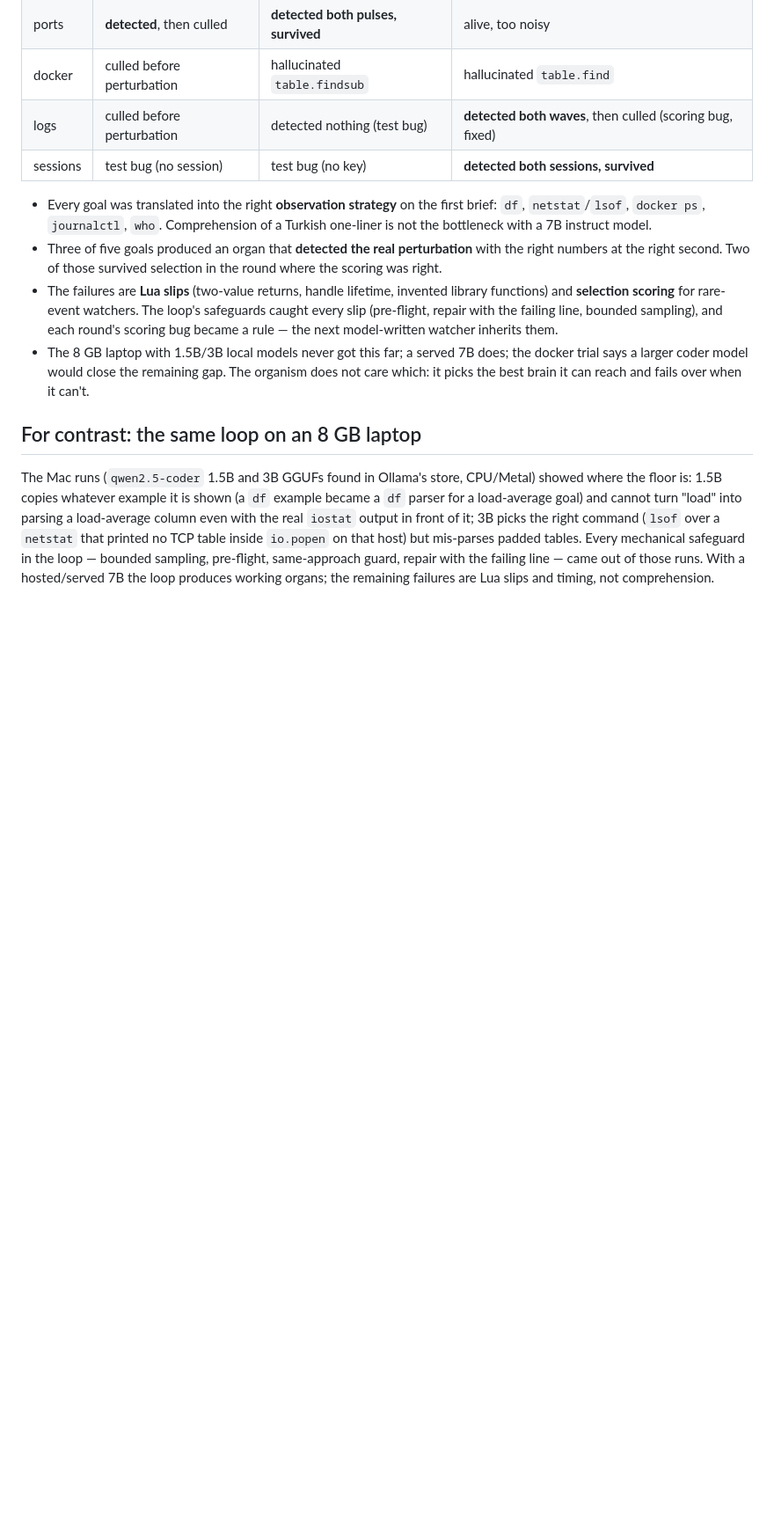
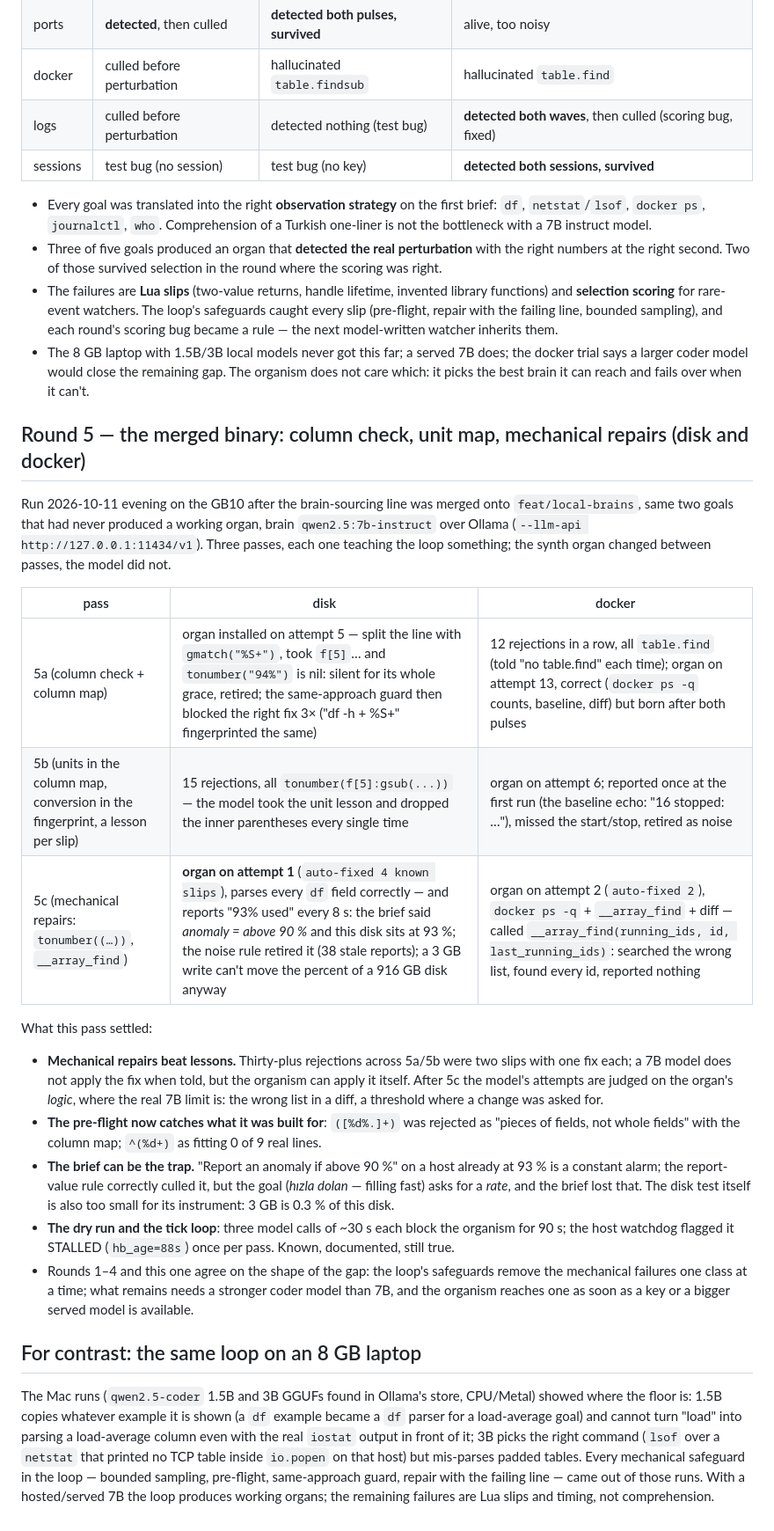
Before and after one commit to yasinyaman/evolua, a Markdown page: docs/TRIALS.md, the part around the change. Shown at 88% size. Drawn GitHub-style; blank space fills up the shorter version.

Commit message:
docs: TRIALS round 5 — disk and docker on the merged binary, three passes
Co-Authored-By: Claude Fable 5.1 <noreply@anthropic.com>

```diff
--- a/docs/TRIALS.md
+++ b/docs/TRIALS.md
@@ -206,6 +206,37 @@ and while a goal's organ has no finding yet, no synthesis budget goes to side ne
   says a larger coder model would close the remaining gap. The organism does not care which: it
   picks the best brain it can reach and fails over when it can't.
 
+## Round 5 — the merged binary: column check, unit map, mechanical repairs (disk and docker)
+
+Run 2026-10-11 evening on the GB10 after the brain-sourcing line was merged onto `feat/local-brains`,
+same two goals that had never produced a working organ, brain `qwen2.5:7b-instruct` over Ollama
+(`--llm-api http://127.0.0.1:11434/v1`). Three passes, each one teaching the loop something; the
+synth organ changed between passes, the model did not.
+
+| pass | disk | docker |
+|---|---|---|
+| 5a (column check + column map) | organ installed on attempt 5 — split the line with `gmatch("%S+")`, took `f[5]`… and `tonumber("94%")` is nil: silent for its whole grace, retired; the same-approach guard then blocked the right fix 3× ("df -h + %S+" fingerprinted the same) | 12 rejections in a row, all `table.find` (told "no table.find" each time); organ on attempt 13, correct (`docker ps -q` counts, baseline, diff) but born after both pulses |
+| 5b (units in the column map, conversion in the fingerprint, a lesson per slip) | 15 rejections, all `tonumber(f[5]:gsub(...))` — the model took the unit lesson and dropped the inner parentheses every single time | organ on attempt 6; reported once at the first run (the baseline echo: "16 stopped: …"), missed the start/stop, retired as noise |
+| 5c (mechanical repairs: `tonumber((…))`, `__array_find`) | **organ on attempt 1** (`auto-fixed 4 known slips`), parses every `df` field correctly — and reports "93% used" every 8 s: the brief said *anomaly = above 90 %* and this disk sits at 93 %; the noise rule retired it (38 stale reports); a 3 GB write can't move the percent of a 916 GB disk anyway | organ on attempt 2 (`auto-fixed 2`), `docker ps -q` + `__array_find` + diff — called `__array_find(running_ids, id, last_running_ids)`: searched the wrong list, found every id, reported nothing |
+
+What this pass settled:
+
+- **Mechanical repairs beat lessons.** Thirty-plus rejections across 5a/5b were two slips with one
+  fix each; a 7B model does not apply the fix when told, but the organism can apply it itself.
+  After 5c the model's attempts are judged on the organ's *logic*, where the real 7B limit is: the
+  wrong list in a diff, a threshold where a change was asked for.
+- **The pre-flight now catches what it was built for**: `([%d%.]+)` was rejected as "pieces of
+  fields, not whole fields" with the column map; `^(%d+)` as fitting 0 of 9 real lines.
+- **The brief can be the trap.** "Report an anomaly if above 90 %" on a host already at 93 % is a
+  constant alarm; the report-value rule correctly culled it, but the goal (*hızla dolan* — filling
+  fast) asks for a *rate*, and the brief lost that. The disk test itself is also too small for its
+  instrument: 3 GB is 0.3 % of this disk.
+- **The dry run and the tick loop**: three model calls of ~30 s each block the organism for 90 s;
+  the host watchdog flagged it STALLED (`hb_age=88s`) once per pass. Known, documented, still true.
+- Rounds 1–4 and this one agree on the shape of the gap: the loop's safeguards remove the
+  mechanical failures one class at a time; what remains needs a stronger coder model than 7B, and
+  the organism reaches one as soon as a key or a bigger served model is available.
+
 ## For contrast: the same loop on an 8 GB laptop
 
 The Mac runs (`qwen2.5-coder` 1.5B and 3B GGUFs found in Ollama's store, CPU/Metal) showed where
```
